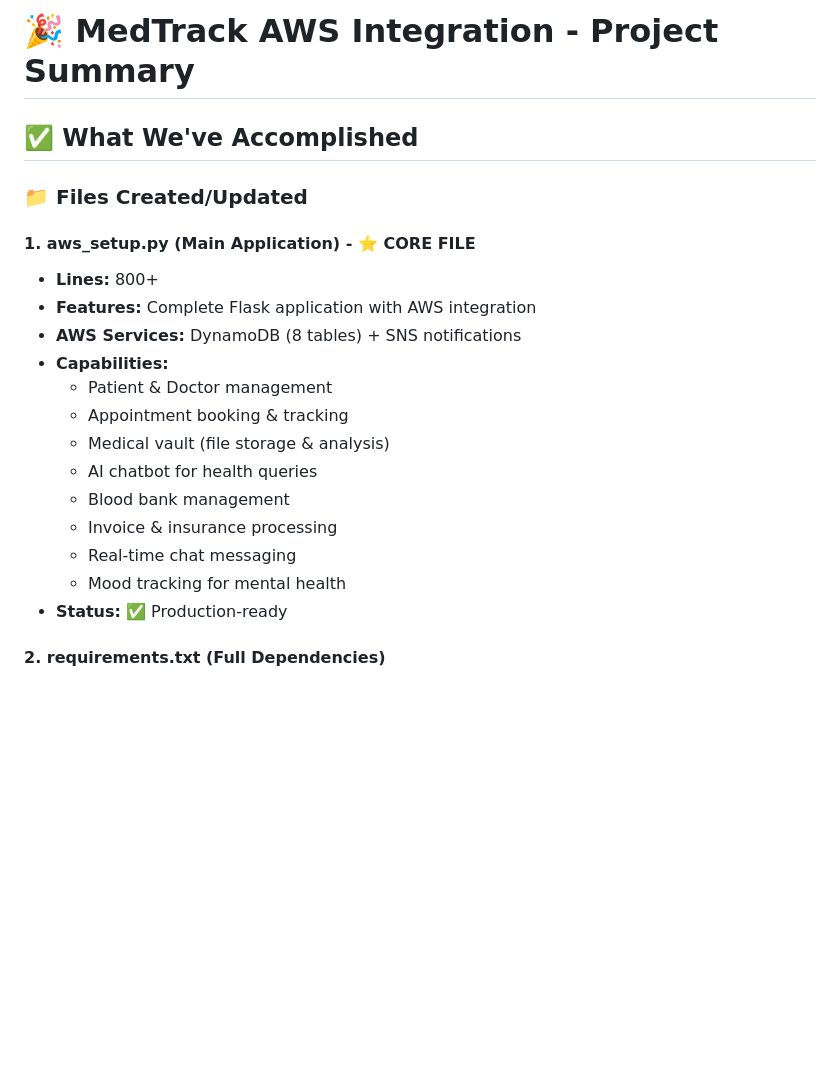
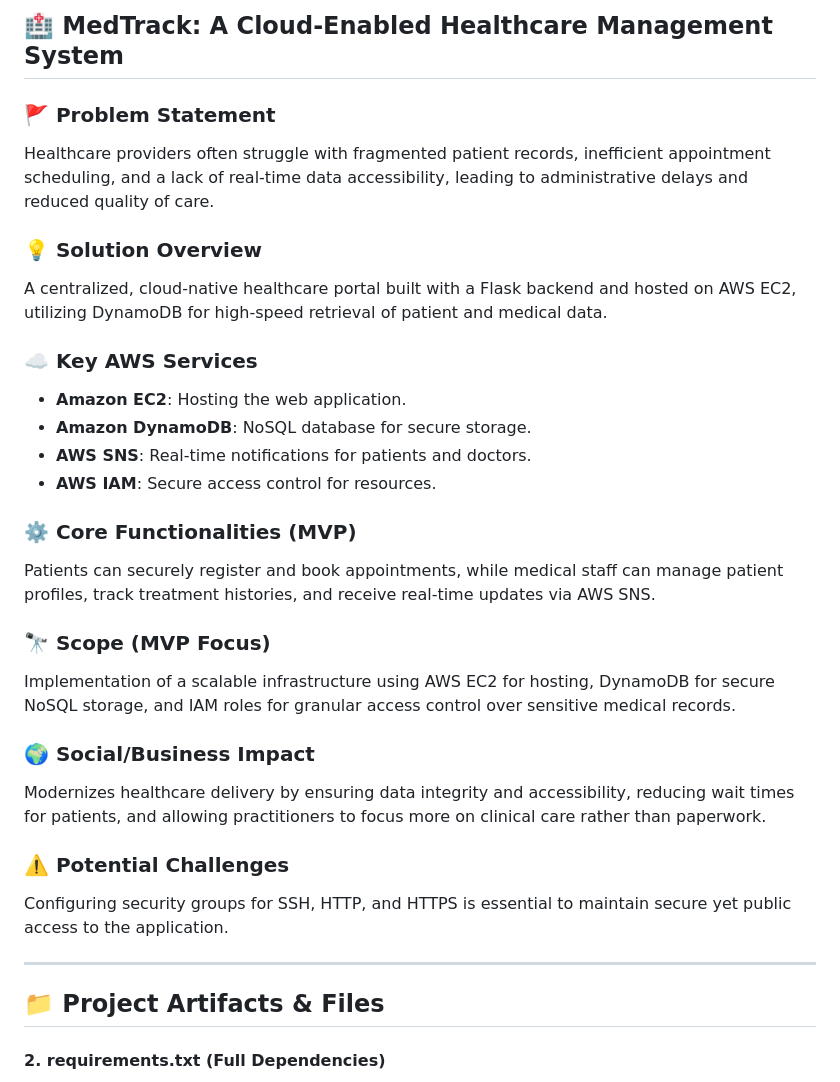
Before and after one commit to prasannabme2022/AWS-Captone-project, a Markdown page: PROJECT_SUMMARY.md, the part around the change. Drawn GitHub-style; blank space fills up the shorter version.

Commit message:
Compliance Update: Updated Project Summary to match detailed checklist requirements

```diff
--- a/PROJECT_SUMMARY.md
+++ b/PROJECT_SUMMARY.md
@@ -1,23 +1,32 @@
-# 🎉 MedTrack AWS Integration - Project Summary
+## 🏥 MedTrack: A Cloud-Enabled Healthcare Management System
 
-## ✅ What We've Accomplished
+### 🚩 Problem Statement
+Healthcare providers often struggle with fragmented patient records, inefficient appointment scheduling, and a lack of real-time data accessibility, leading to administrative delays and reduced quality of care.
 
-### 📁 Files Created/Updated
+### 💡 Solution Overview
+A centralized, cloud-native healthcare portal built with a Flask backend and hosted on AWS EC2, utilizing DynamoDB for high-speed retrieval of patient and medical data.
 
-#### 1. **aws_setup.py** (Main Application) - ⭐ CORE FILE
-   - **Lines:** 800+
-   - **Features:** Complete Flask application with AWS integration
-   - **AWS Services:** DynamoDB (8 tables) + SNS notifications
-   - **Capabilities:**
-     - Patient & Doctor management
-     - Appointment booking & tracking
-     - Medical vault (file storage & analysis)
-     - AI chatbot for health queries
-     - Blood bank management
-     - Invoice & insurance processing
-     - Real-time chat messaging
-     - Mood tracking for mental health
-   - **Status:** ✅ Production-ready
+### ☁️ Key AWS Services
+- **Amazon EC2**: Hosting the web application.
+- **Amazon DynamoDB**: NoSQL database for secure storage.
+- **AWS SNS**: Real-time notifications for patients and doctors.
+- **AWS IAM**: Secure access control for resources.
+
+### ⚙️ Core Functionalities (MVP)
+Patients can securely register and book appointments, while medical staff can manage patient profiles, track treatment histories, and receive real-time updates via AWS SNS.
+
+### 🔭 Scope (MVP Focus)
+Implementation of a scalable infrastructure using AWS EC2 for hosting, DynamoDB for secure NoSQL storage, and IAM roles for granular access control over sensitive medical records.
+
+### 🌍 Social/Business Impact
+Modernizes healthcare delivery by ensuring data integrity and accessibility, reducing wait times for patients, and allowing practitioners to focus more on clinical care rather than paperwork.
+
+### ⚠️ Potential Challenges
+Configuring security groups for SSH, HTTP, and HTTPS is essential to maintain secure yet public access to the application.
+
+---
+
+## 📁 Project Artifacts & Files
 
 #### 2. **requirements.txt** (Full Dependencies)
    - Flask 3.0.0
```
